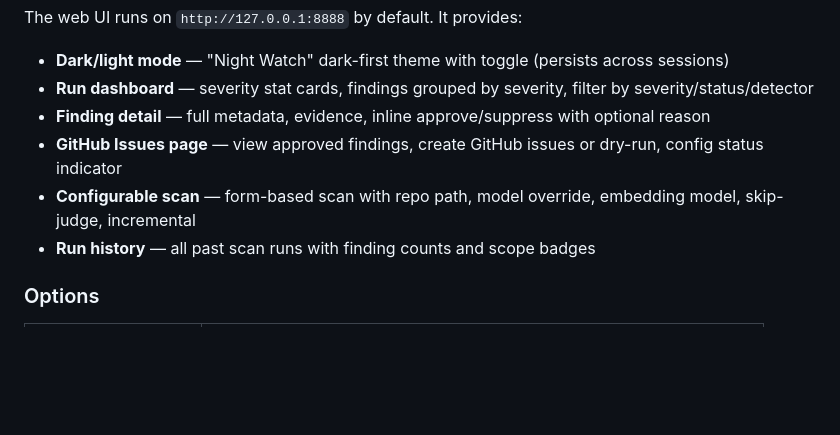
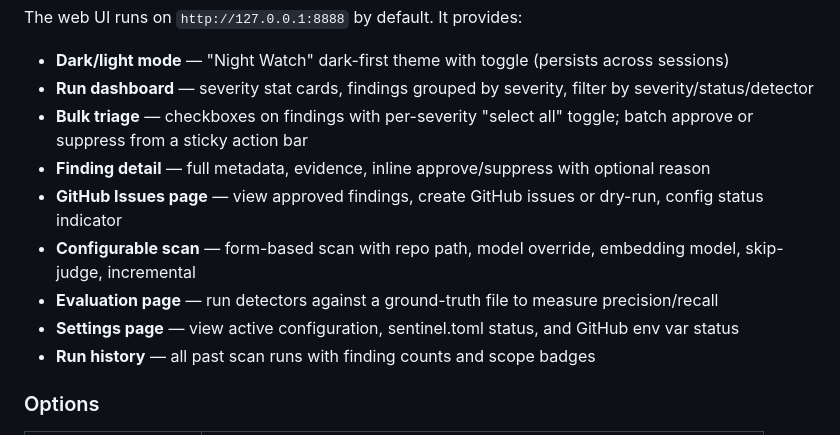
Before and after one commit to jcentner/sentinel, a Markdown page: README.md, the part around the change. Rendered like a GitHub page; blank space fills up the shorter version.

```diff
--- a/README.md
+++ b/README.md
@@ -129,9 +129,12 @@ sentinel serve /path/to/repo --port 9000
 The web UI runs on `http://127.0.0.1:8888` by default. It provides:
 - **Dark/light mode** — "Night Watch" dark-first theme with toggle (persists across sessions)
 - **Run dashboard** — severity stat cards, findings grouped by severity, filter by severity/status/detector
+- **Bulk triage** — checkboxes on findings with per-severity "select all" toggle; batch approve or suppress from a sticky action bar
 - **Finding detail** — full metadata, evidence, inline approve/suppress with optional reason
 - **GitHub Issues page** — view approved findings, create GitHub issues or dry-run, config status indicator
 - **Configurable scan** — form-based scan with repo path, model override, embedding model, skip-judge, incremental
+- **Evaluation page** — run detectors against a ground-truth file to measure precision/recall
+- **Settings page** — view active configuration, sentinel.toml status, and GitHub env var status
 - **Run history** — all past scan runs with finding counts and scope badges
 
 ### Options
```
Also changed, not shown: docs/vision/VISION-REVISION-005.md (added, +59 -0 lines), roadmap/CURRENT-STATE.md (+40 -38 lines).
